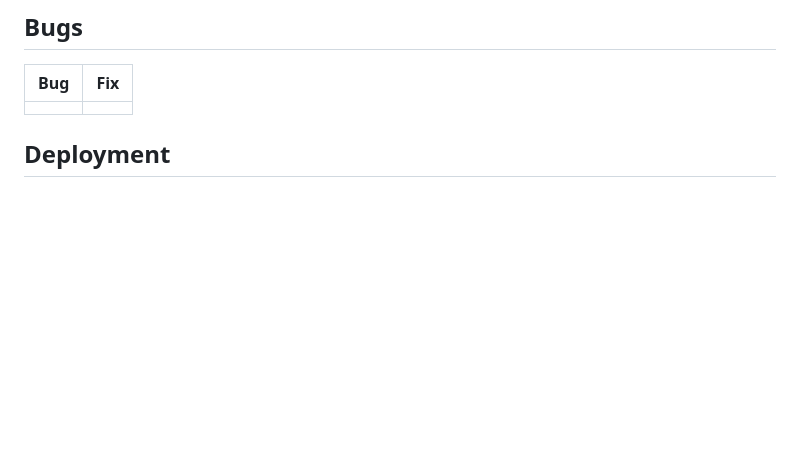
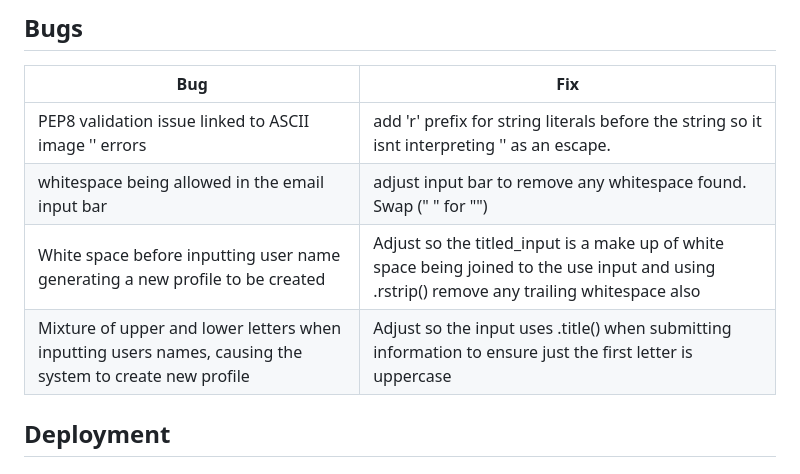
Before and after one commit to KieMerr17/workout-log, a Markdown page: README.md, the part around the change. GitHub-like rendering; blank space fills up the shorter version.

Commit message:
docs: add details of bugs found to README.md

```diff
--- a/README.md
+++ b/README.md
@@ -491,7 +491,10 @@ The testing approach is as follows:
 
 | **Bug** | **Fix** |
 | ------- | ------- |
-|  |  |
+| PEP8 validation issue linked to ASCII image '\' errors | add 'r' prefix for string literals before the string so it isnt interpreting '\' as an escape. |
+| whitespace being allowed in the email input bar | adjust input bar to remove any whitespace found. Swap (" " for "")  |
+| White space before inputting user name generating a new profile to be created | Adjust so the titled_input is a make up of white space being joined to the use input and using .rstrip() remove any trailing whitespace also |
+| Mixture of upper and lower letters when inputting users names, causing the system to create new profile | Adjust so the input uses .title() when submitting information to ensure just the first letter is uppercase |
 
 ## Deployment
 
```
